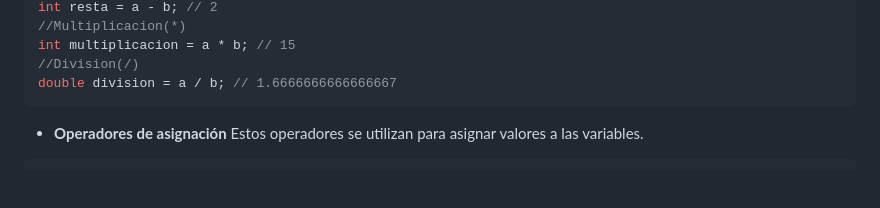
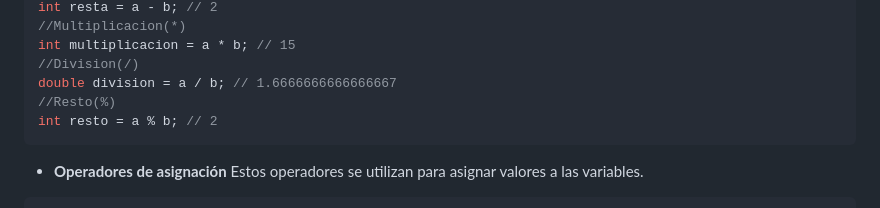
Before and after one commit to narmeshit/aprender_dart, a Markdown page: README.md, the part around the change. GitHub-like rendering; blank space fills up the shorter version.

Commit message:
agregando mas contenidos en readme.md

````diff
--- a/README.md
+++ b/README.md
@@ -73,6 +73,8 @@ int resta = a - b; // 2
 int multiplicacion = a * b; // 15
 //Division(/)
 double division = a / b; // 1.6666666666666667
+//Resto(%)
+int resto = a % b; // 2
 ```
 
 - **Operadores de asignación**
````
